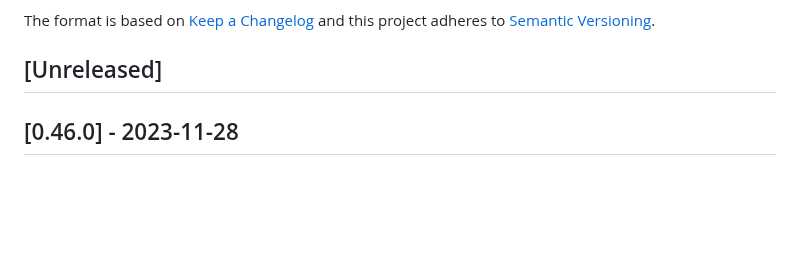
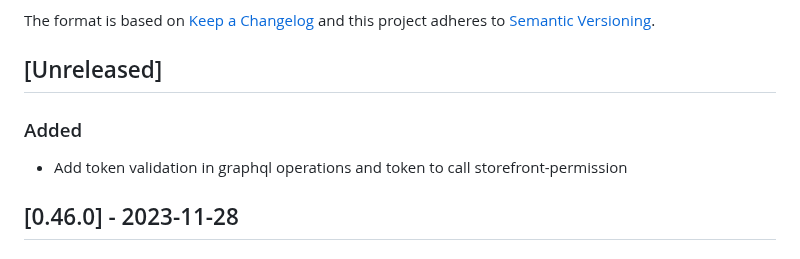
Before and after one commit to vtex-apps/b2b-organizations-graphql, a Markdown page: CHANGELOG.md, the part around the change. Rendered like a GitHub page; blank space fills up the shorter version.

Commit message:
chore: update changelog

```diff
--- a/CHANGELOG.md
+++ b/CHANGELOG.md
@@ -6,6 +6,10 @@ The format is based on [Keep a Changelog](http://keepachangelog.com/en/1.0.0/)
 and this project adheres to [Semantic Versioning](http://semver.org/spec/v2.0.0.html).
 
 ## [Unreleased]
+
+### Added
+
+- Add token validation in graphql operations and token to call storefront-permission
 
 ## [0.46.0] - 2023-11-28
 
```
